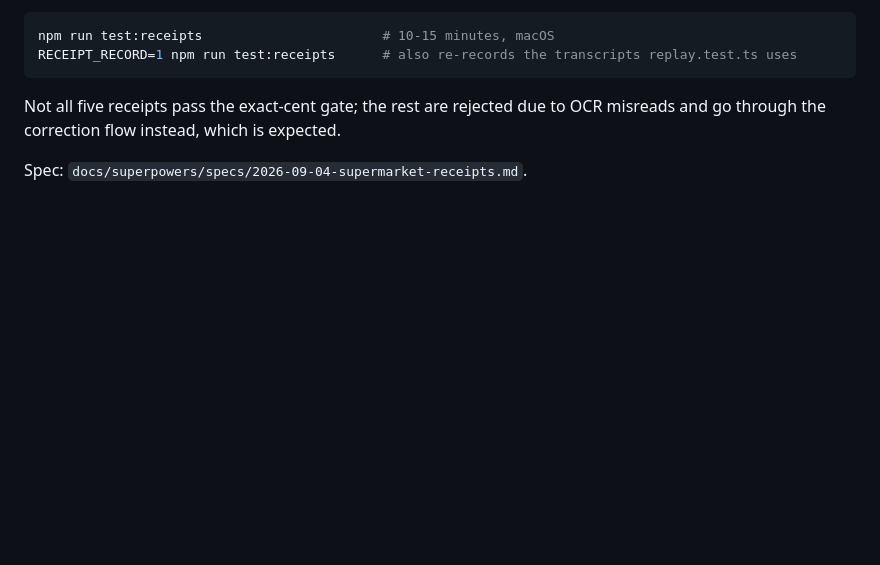
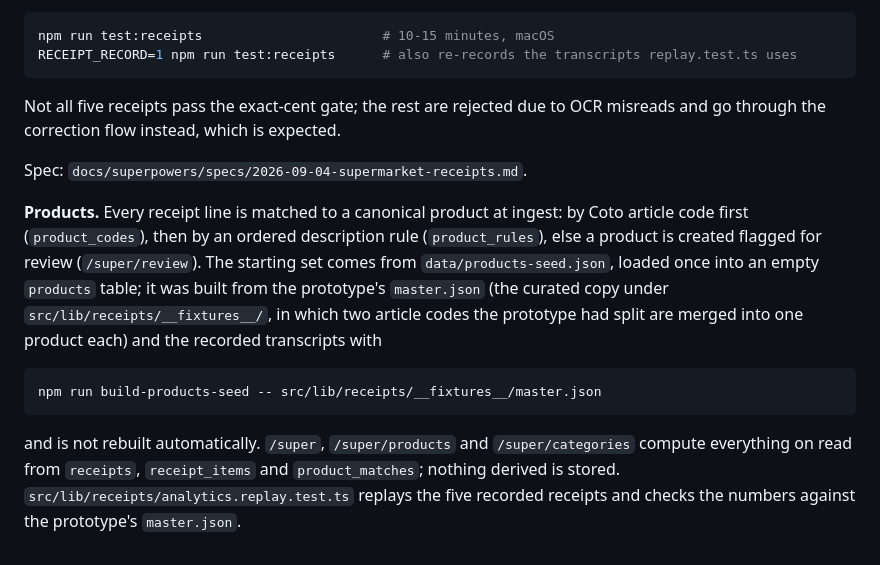
Before and after one commit to Pronesti/personal.finances, a Markdown page: web/README.md, the part around the change. Rendered like a GitHub page; blank space fills up the shorter version.

Commit message:
docs: supermarket products, seed and analytics
Co-Authored-By: Claude Fable 5.1 <noreply@anthropic.com>

````diff
--- a/web/README.md
+++ b/web/README.md
@@ -86,3 +86,18 @@ RECEIPT_RECORD=1 npm run test:receipts      # also re-records the transcripts re
 Not all five receipts pass the exact-cent gate; the rest are rejected due to OCR misreads and go through the correction flow instead, which is expected.
 
 Spec: `docs/superpowers/specs/2026-09-04-supermarket-receipts.md`.
+
+**Products.** Every receipt line is matched to a canonical product at ingest: by Coto article
+code first (`product_codes`), then by an ordered description rule (`product_rules`), else a
+product is created flagged for review (`/super/review`). The starting set comes from
+`data/products-seed.json`, loaded once into an empty `products` table; it was built from the
+prototype's `master.json` (the curated copy under `src/lib/receipts/__fixtures__/`, in which two article codes the prototype had split are merged into one product each) and the recorded transcripts with
+
+```bash
+npm run build-products-seed -- src/lib/receipts/__fixtures__/master.json
+```
+
+and is not rebuilt automatically. `/super`, `/super/products` and `/super/categories` compute
+everything on read from `receipts`, `receipt_items` and `product_matches`; nothing derived is stored.
+`src/lib/receipts/analytics.replay.test.ts` replays the five recorded receipts and checks the
+numbers against the prototype's `master.json`.
````
